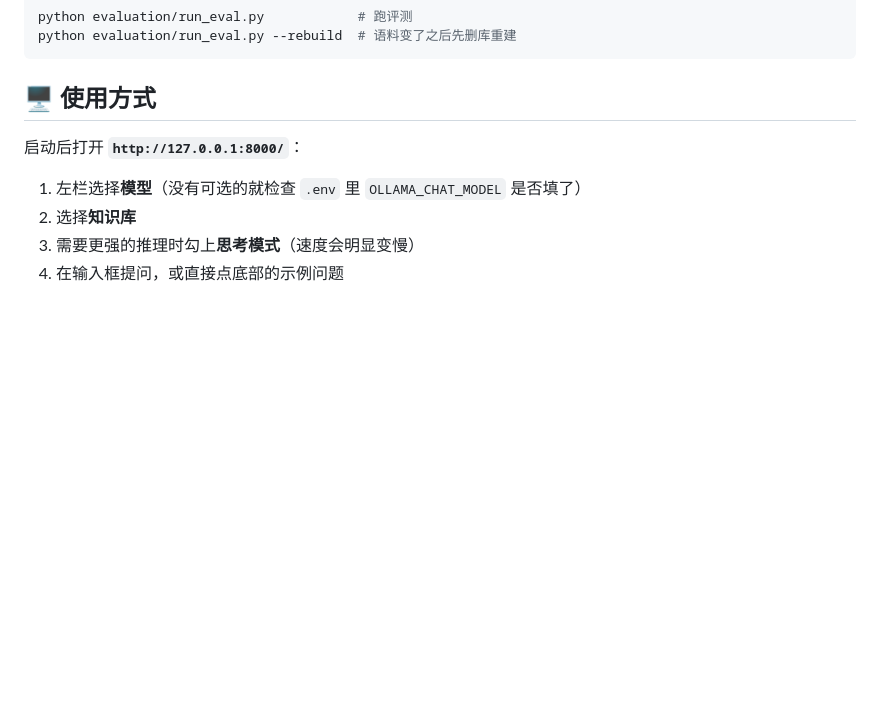
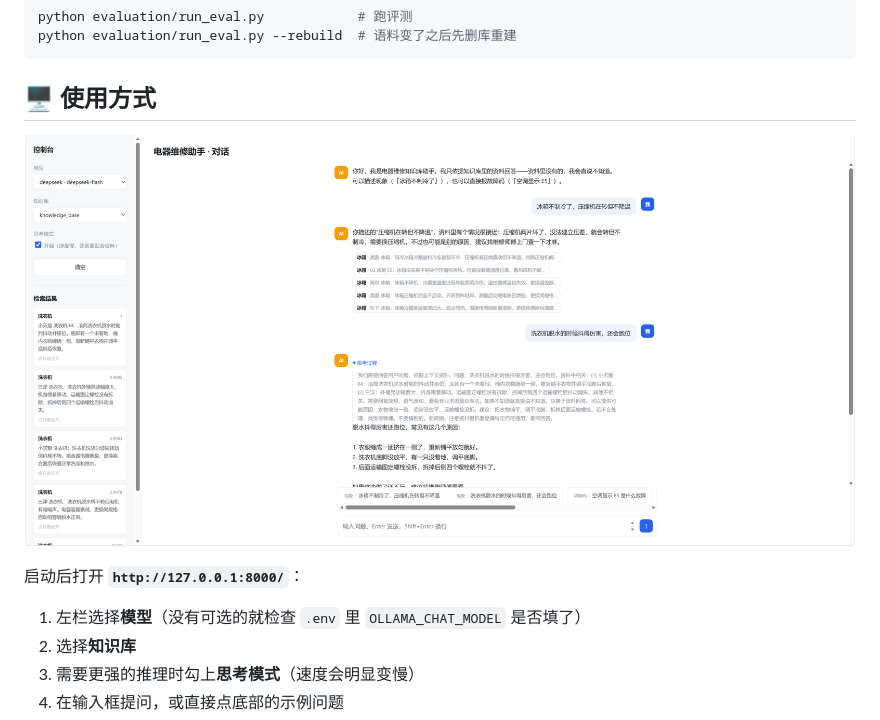
Before and after one commit to Coder0015/rag-bot, a Markdown page: README.md, the part around the change. GitHub-like rendering; pictures changed too: assets/screenshot.png (added); blank space fills up the shorter version.

Commit message:
更新界面截图

```diff
--- a/README.md
+++ b/README.md
@@ -206,6 +206,8 @@ python evaluation/run_eval.py --rebuild  # 语料变了之后先删库重建
 
 ## 🖥️ 使用方式
 
+![界面截图](assets/screenshot.png)
+
 启动后打开 **`http://127.0.0.1:8000/`**：
 
 1. 左栏选择**模型**（没有可选的就检查 `.env` 里 `OLLAMA_CHAT_MODEL` 是否填了）
```
